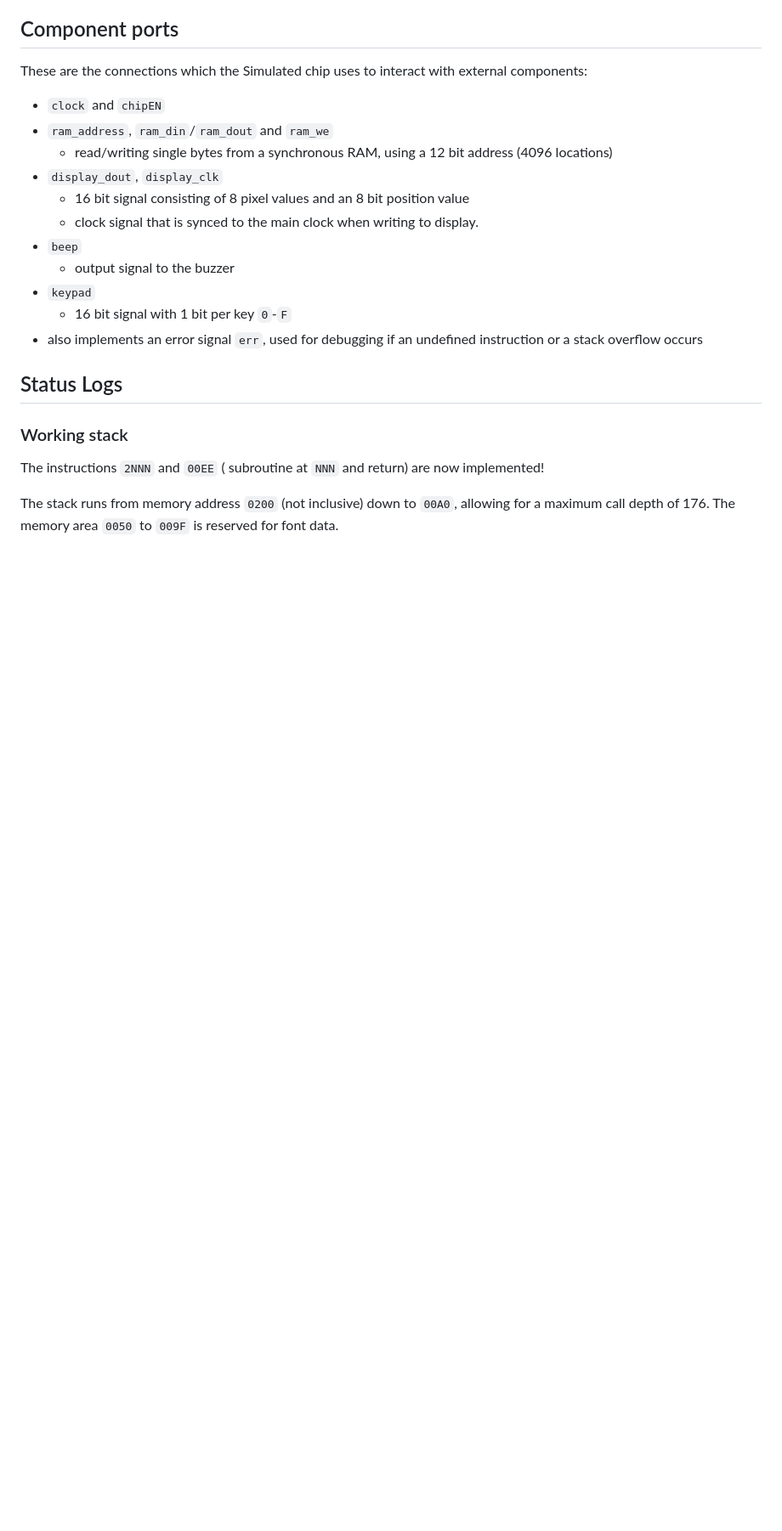
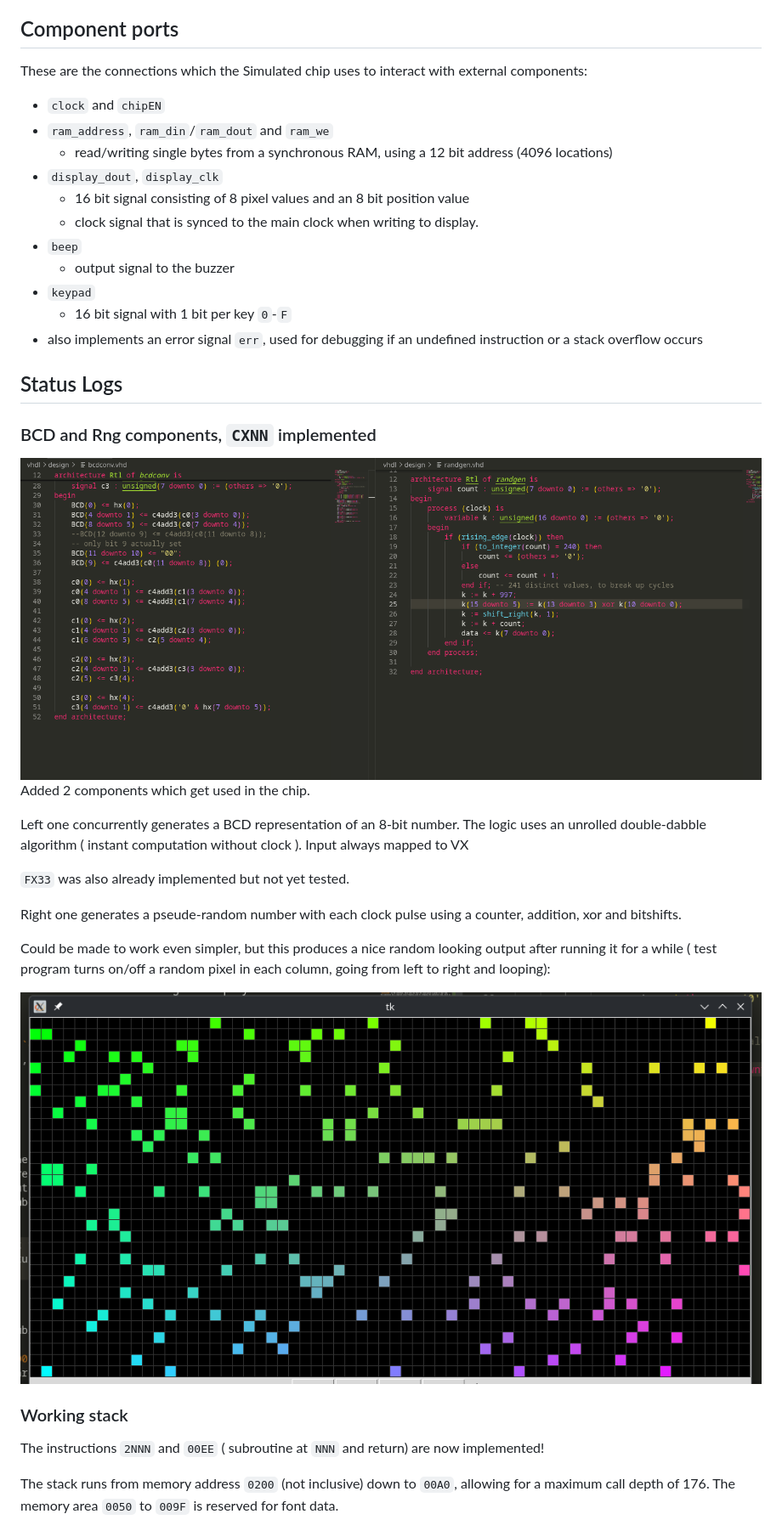
Before and after one commit to Volkov997/chip8vhdl, a Markdown page: Readme.md, the part around the change. Shown at 85% size. GitHub-like rendering; pictures changed too: assets/components.png (added), assets/random.png (added); blank space fills up the shorter version.

Commit message:
BCD and random numbers implementation

```diff
--- a/Readme.md
+++ b/Readme.md
@@ -30,6 +30,22 @@ These are the connections which the Simulated chip uses to interact with externa
 - also implements an error signal `err`, used for debugging if an undefined instruction or a stack overflow occurs
 
 ## Status Logs
+
+### BCD and Rng components, `CXNN` implemented
+
+<img src="assets/components.png" style="width:60%">
+
+Added 2 components which get used in the chip.
+
+Left one concurrently generates a BCD representation of an 8-bit number. The logic uses an unrolled double-dabble algorithm ( instant computation without clock ). Input always mapped to VX
+
+`FX33` was also already implemented but not yet tested.
+
+Right one generates a pseude-random number with each clock pulse using a counter, addition, xor and bitshifts.
+
+Could be made to work even simpler, but this produces a nice random looking output after running it for a while ( test program turns on/off a random pixel in each column, going from left to right and looping):
+
+<img src="assets/random.png" style="width:50%">
 
 ### Working stack
 
```
Also changed, not shown: vhdl/design/instructions.md (+2 -2 lines), 4 other files.
